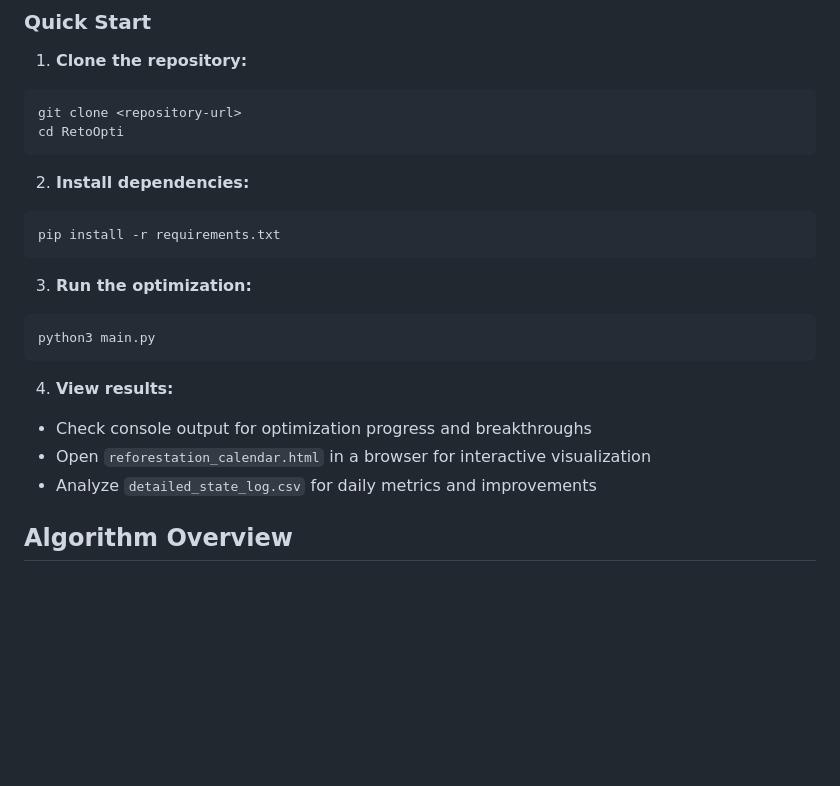
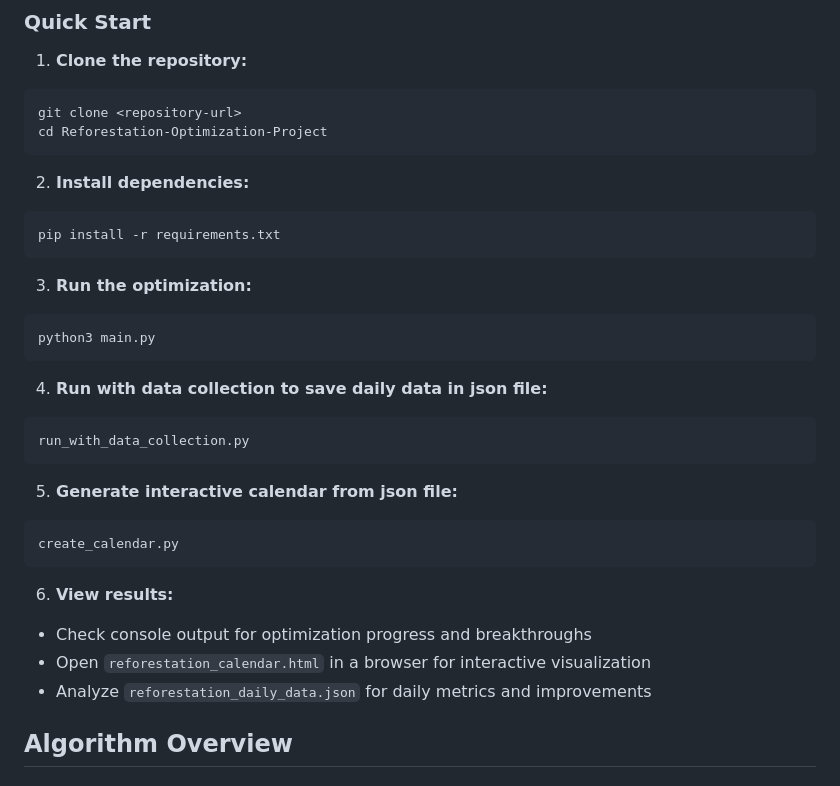
Before and after one commit to AdrianMateos-A01722496/Reforestation-Optimization-Project, a Markdown page: README.md, the part around the change. Rendered like a GitHub page; blank space fills up the shorter version.

````diff
--- a/README.md
+++ b/README.md
@@ -190,7 +190,7 @@ pip install -r requirements.txt
 
 ```bash
 git clone <repository-url>
-cd RetoOpti
+cd Reforestation-Optimization-Project
 ```
 
 2. **Install dependencies:**
@@ -205,11 +205,23 @@ pip install -r requirements.txt
 python3 main.py
 ```
 
-4. **View results:**
+4. **Run with data collection to save daily data in json file:**
+
+```bash
+run_with_data_collection.py
+```
+
+5. **Generate interactive calendar from json file:**
+
+```bash
+create_calendar.py
+```
+
+6. **View results:**
 
 - Check console output for optimization progress and breakthroughs
 - Open `reforestation_calendar.html` in a browser for interactive visualization
-- Analyze `detailed_state_log.csv` for daily metrics and improvements
+- Analyze `reforestation_daily_data.json` for daily metrics and improvements
 
 ## Algorithm Overview
 
````
